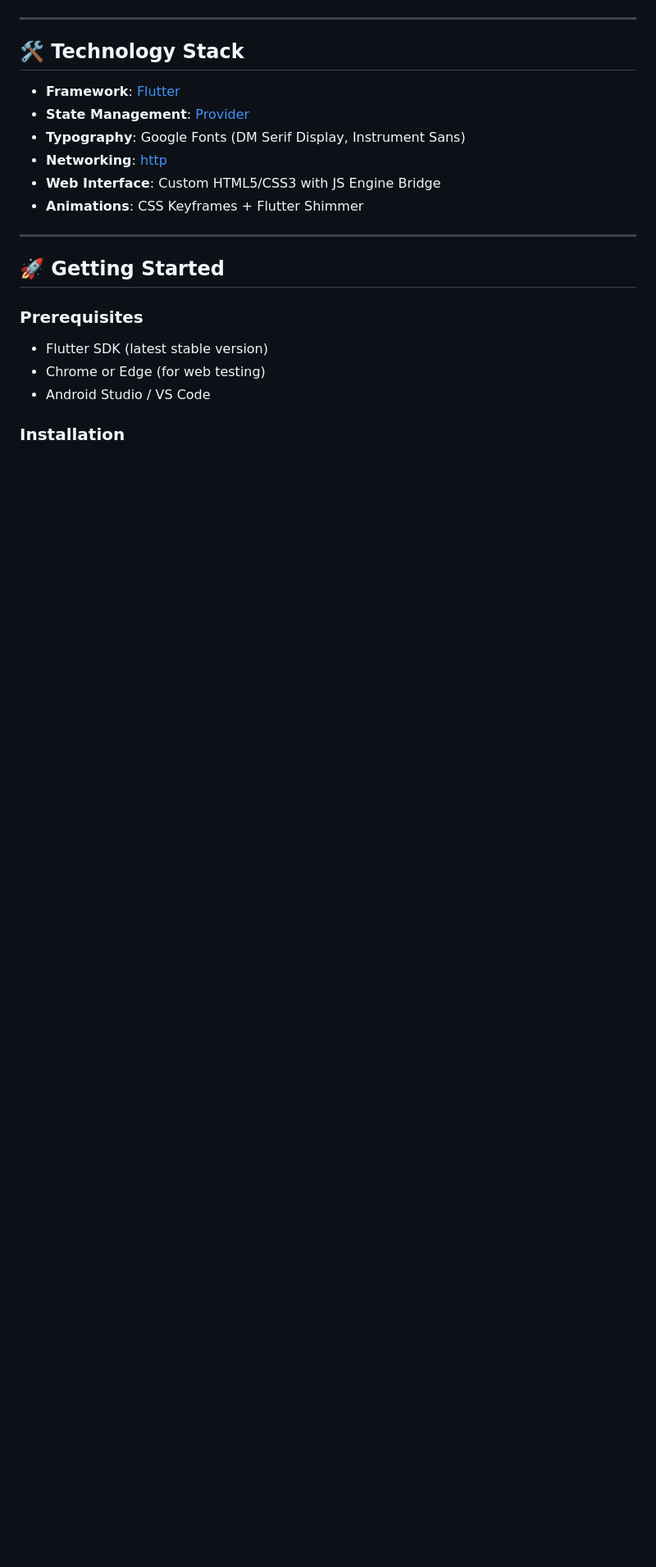
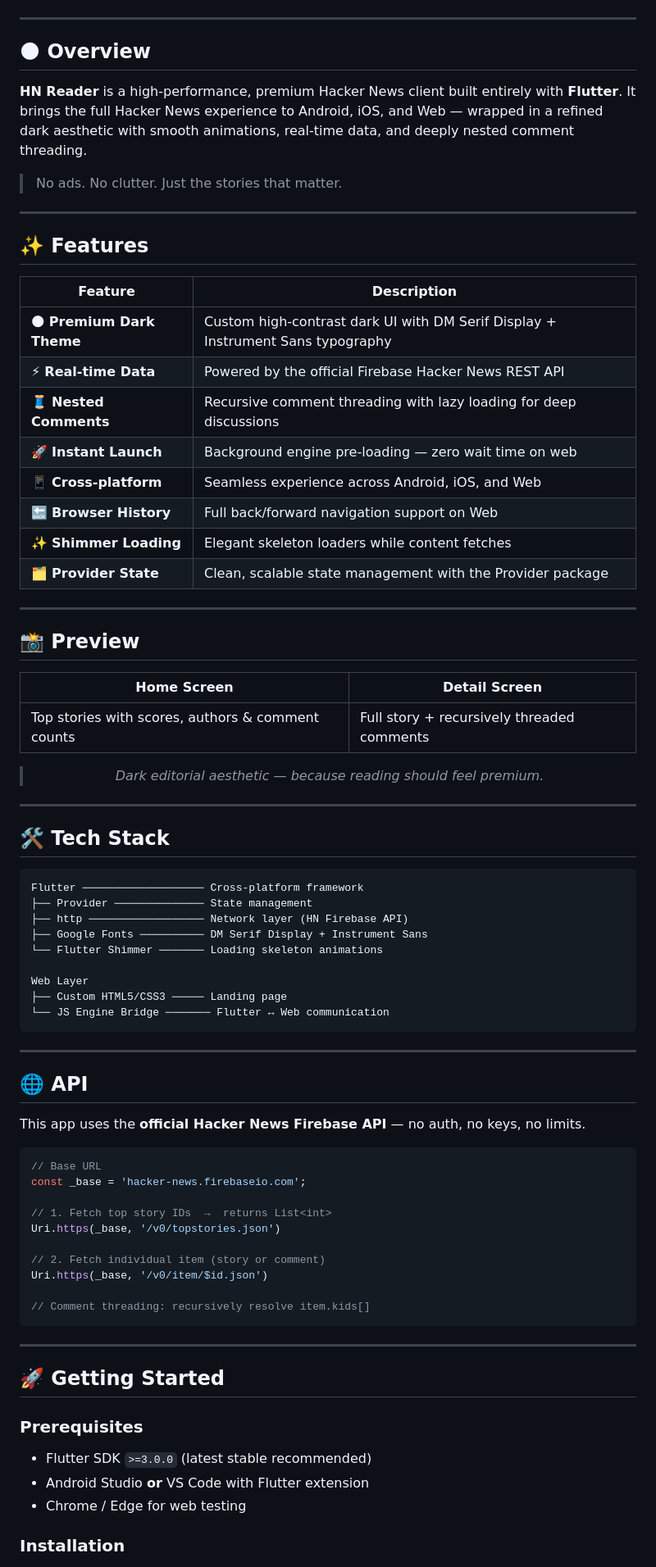
Before and after one commit to Nishanttxx/Hacker_newz, a Markdown page: README.md, the part around one of its changes. Shown at 82% size. GitHub-like rendering; blank space fills up the shorter version.

````diff
--- a/README.md
+++ b/README.md
@@ -37,14 +28,75 @@ A high-performance, premium Hacker News reader built with **Flutter**. Featuring
 
 ---
 
-## 🛠️ Technology Stack
+## 🌑 Overview
 
-- **Framework**: [Flutter](https://flutter.dev)
-- **State Management**: [Provider](https://pub.dev/packages/provider)
-- **Typography**: Google Fonts (DM Serif Display, Instrument Sans)
-- **Networking**: [http](https://pub.dev/packages/http)
-- **Web Interface**: Custom HTML5/CSS3 with JS Engine Bridge
-- **Animations**: CSS Keyframes + Flutter Shimmer
+**HN Reader** is a high-performance, premium Hacker News client built entirely with **Flutter**. It brings the full Hacker News experience to Android, iOS, and Web — wrapped in a refined dark aesthetic with smooth animations, real-time data, and deeply nested comment threading.
+
+> No ads. No clutter. Just the stories that matter.
+
+---
+
+## ✨ Features
+
+| Feature | Description |
+|---|---|
+| 🌑 **Premium Dark Theme** | Custom high-contrast dark UI with DM Serif Display + Instrument Sans typography |
+| ⚡ **Real-time Data** | Powered by the official Firebase Hacker News REST API |
+| 🧵 **Nested Comments** | Recursive comment threading with lazy loading for deep discussions |
+| 🚀 **Instant Launch** | Background engine pre-loading — zero wait time on web |
+| 📱 **Cross-platform** | Seamless experience across Android, iOS, and Web |
+| 🔙 **Browser History** | Full back/forward navigation support on Web |
+| ✨ **Shimmer Loading** | Elegant skeleton loaders while content fetches |
+| 🗂️ **Provider State** | Clean, scalable state management with the Provider package |
+
+---
+
+## 📸 Preview
+
+<div align="center">
+
+| Home Screen | Detail Screen |
+|---|---|
+| Top stories with scores, authors & comment counts | Full story + recursively threaded comments |
+
+> *Dark editorial aesthetic — because reading should feel premium.*
+
+</div>
+
+---
+
+## 🛠️ Tech Stack
+
+```
+Flutter ─────────────────── Cross-platform framework
+├── Provider ────────────── State management
+├── http ────────────────── Network layer (HN Firebase API)
+├── Google Fonts ────────── DM Serif Display + Instrument Sans
+└── Flutter Shimmer ─────── Loading skeleton animations
+
+Web Layer
+├── Custom HTML5/CSS3 ───── Landing page
+└── JS Engine Bridge ─────── Flutter ↔ Web communication
+```
+
+---
+
+## 🌐 API
+
+This app uses the **official Hacker News Firebase API** — no auth, no keys, no limits.
+
+```dart
+// Base URL
+const _base = 'hacker-news.firebaseio.com';
+
+// 1. Fetch top story IDs  →  returns List<int>
+Uri.https(_base, '/v0/topstories.json')
+
+// 2. Fetch individual item (story or comment)
+Uri.https(_base, '/v0/item/$id.json')
+
+// Comment threading: recursively resolve item.kids[]
+```
 
 ---
 
@@ -52,9 +104,9 @@ A high-performance, premium Hacker News reader built with **Flutter**. Featuring
 
 ### Prerequisites
 
-- Flutter SDK (latest stable version)
-- Chrome or Edge (for web testing)
-- Android Studio / VS Code
+- Flutter SDK `>=3.0.0` (latest stable recommended)
+- Android Studio **or** VS Code with Flutter extension
+- Chrome / Edge for web testing
 
 ### Installation
 
````
Also changed, not shown: other parts of README.md (+128 -58 lines).
